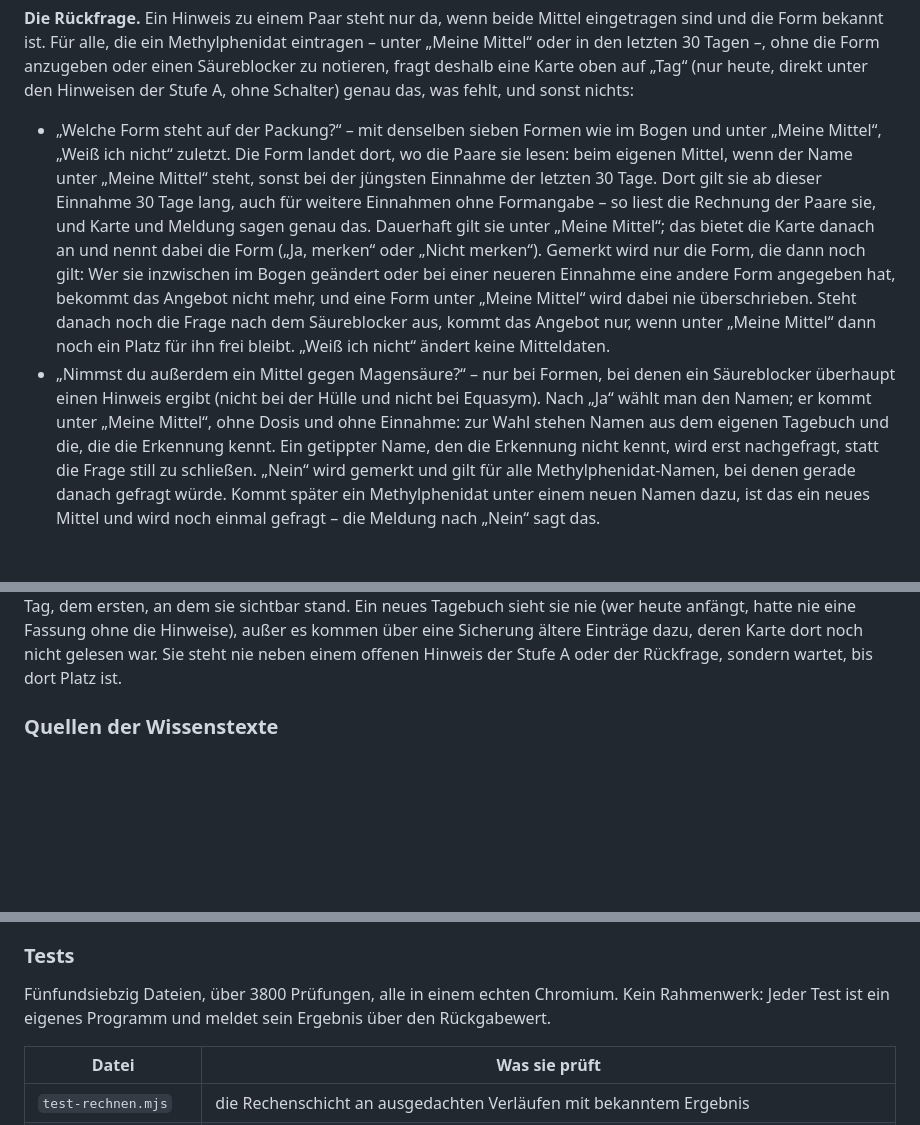
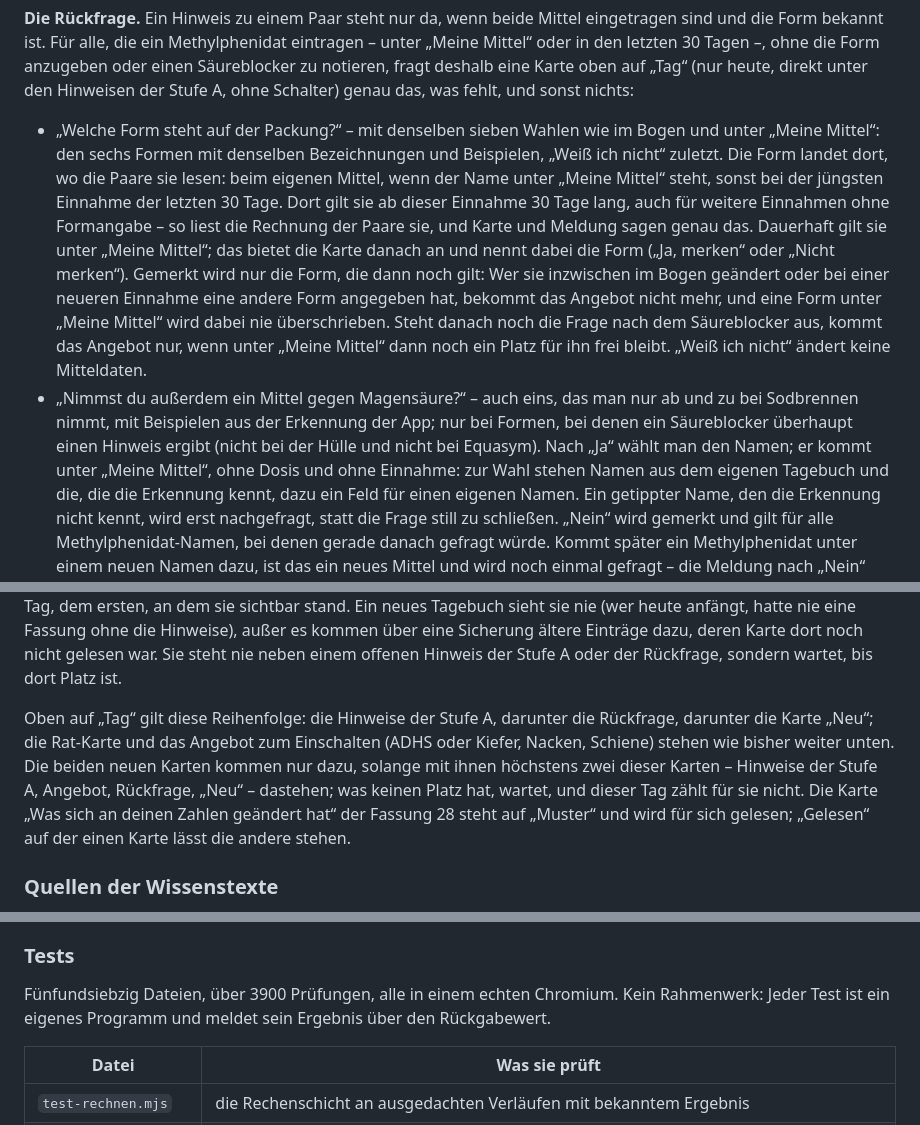
Before and after one commit to Finanzdienste/Bauchbuch, a Markdown page: README.md, 3 parts joined by grey strips. Drawn GitHub-style; blank space fills up the shorter version.

Commit message:
README zur Fassung 29: Reihenfolge auf „Tag“, Formwahl, Testzahl
- Die Rückfrage nennt die sieben Wahlen genauer (sechs Formen mit
  denselben Bezeichnungen und Beispielen wie im Bogen, „Weiß ich nicht“
  zuletzt), die Frage nach dem Säureblocker auch für Mittel, die man nur
  ab und zu nimmt, und das Feld für einen eigenen Namen.
- „Neu in der Fassung 29“ legt die Reihenfolge oben auf „Tag“ fest
  (Hinweise der Stufe A, Rückfrage, Karte „Neu“, weiter unten Rat-Karte
  und Angebot), die Grenze von zwei dieser Karten und dass die Karte der
  Fassung 28 auf „Muster“ für sich gelesen wird.
- Tests: 75 Dateien, über 3900 Prüfungen aus dem letzten vollen Lauf.

Co-Authored-By: Claude Opus 5.5 <noreply@anthropic.com>
Claude-Session: https://claude.ai/code/session_01QQ9FXKQ7Had4nnemfuTTsX

```diff
--- a/README.md
+++ b/README.md
@@ -1009,8 +1009,9 @@ anzugeben oder einen Säureblocker zu notieren, fragt deshalb eine Karte oben
 auf „Tag“ (nur heute, direkt unter den Hinweisen der Stufe A, ohne Schalter)
 genau das, was fehlt, und sonst nichts:
 
-* „Welche Form steht auf der Packung?“ – mit denselben sieben Formen wie im
-  Bogen und unter „Meine Mittel“, „Weiß ich nicht“ zuletzt. Die Form landet
+* „Welche Form steht auf der Packung?“ – mit denselben sieben Wahlen wie im
+  Bogen und unter „Meine Mittel“: den sechs Formen mit denselben
+  Bezeichnungen und Beispielen, „Weiß ich nicht“ zuletzt. Die Form landet
   dort, wo die Paare sie lesen: beim eigenen Mittel, wenn der Name unter „Meine
   Mittel“ steht, sonst bei der jüngsten Einnahme der letzten 30 Tage. Dort
   gilt sie ab dieser Einnahme 30 Tage lang, auch für weitere Einnahmen ohne
@@ -1024,11 +1025,13 @@ genau das, was fehlt, und sonst nichts:
   nach dem Säureblocker aus, kommt das Angebot nur, wenn unter „Meine
   Mittel“ dann noch ein Platz für ihn frei bleibt. „Weiß ich nicht“ ändert
   keine Mitteldaten.
-* „Nimmst du außerdem ein Mittel gegen Magensäure?“ – nur bei Formen, bei
-  denen ein Säureblocker überhaupt einen Hinweis ergibt (nicht bei der Hülle
-  und nicht bei Equasym). Nach „Ja“ wählt man den Namen; er kommt unter „Meine
-  Mittel“, ohne Dosis und ohne Einnahme: zur Wahl stehen Namen aus dem eigenen
-  Tagebuch und die, die die Erkennung kennt. Ein getippter Name, den die
+* „Nimmst du außerdem ein Mittel gegen Magensäure?“ – auch eins, das man nur
+  ab und zu bei Sodbrennen nimmt, mit Beispielen aus der Erkennung der App;
+  nur bei Formen, bei denen ein Säureblocker überhaupt einen Hinweis ergibt
+  (nicht bei der Hülle und nicht bei Equasym). Nach „Ja“ wählt man den
+  Namen; er kommt unter „Meine Mittel“, ohne Dosis und ohne Einnahme: zur
+  Wahl stehen Namen aus dem eigenen Tagebuch und die, die die Erkennung
+  kennt, dazu ein Feld für einen eigenen Namen. Ein getippter Name, den die
   Erkennung nicht kennt, wird erst nachgefragt, statt die Frage still zu
   schließen. „Nein“ wird gemerkt und gilt für alle Methylphenidat-Namen, bei
   denen gerade danach gefragt würde. Kommt später ein Methylphenidat unter
@@ -1282,6 +1285,16 @@ Tagebuch sieht sie nie (wer heute anfängt, hatte nie eine Fassung ohne die
 Hinweise), außer es kommen über eine Sicherung ältere Einträge dazu, deren
 Karte dort noch nicht gelesen war. Sie steht nie neben einem offenen Hinweis
 der Stufe A oder der Rückfrage, sondern wartet, bis dort Platz ist.
+
+Oben auf „Tag“ gilt diese Reihenfolge: die Hinweise der Stufe A, darunter die
+Rückfrage, darunter die Karte „Neu“; die Rat-Karte und das Angebot zum
+Einschalten (ADHS oder Kiefer, Nacken, Schiene) stehen wie bisher weiter
+unten. Die beiden neuen Karten kommen nur dazu, solange mit ihnen höchstens
+zwei dieser Karten – Hinweise der Stufe A, Angebot, Rückfrage, „Neu“ –
+dastehen; was keinen Platz hat, wartet, und dieser Tag zählt für sie nicht.
+Die Karte „Was sich an deinen Zahlen geändert hat“ der Fassung 28 steht auf
+„Muster“ und wird für sich gelesen; „Gelesen“ auf der einen Karte lässt die
+andere stehen.
 
 ### Quellen der Wissenstexte
 
@@ -2379,7 +2392,7 @@ in einer der Listen, geht genau eine der beiden Fassungen still kaputt.
 
 ### Tests
 
-Fünfundsiebzig Dateien, über 3800 Prüfungen, alle in einem echten Chromium. Kein
+Fünfundsiebzig Dateien, über 3900 Prüfungen, alle in einem echten Chromium. Kein
 Rahmenwerk: Jeder Test ist ein eigenes Programm und meldet sein Ergebnis über
 den Rückgabewert.
 
```
